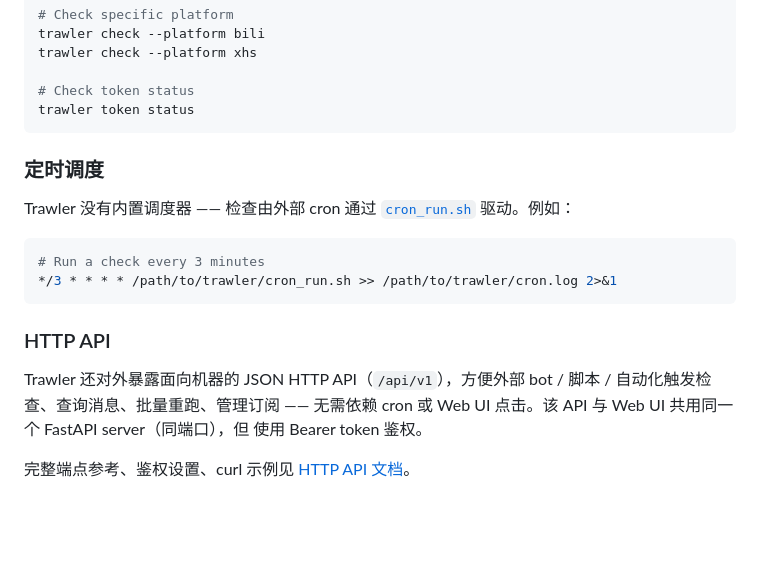
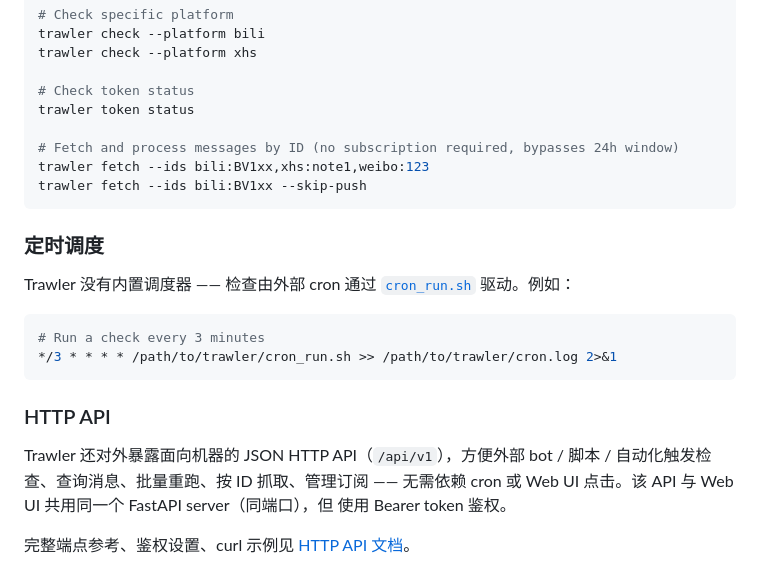
Before and after one commit to YinY1/trawler, a Markdown page: README.zh.md, the part around the change. GitHub-like rendering; blank space fills up the shorter version.

Commit message:
docs(t10): 文档收尾 — README 中英双版本加 trawler fetch 命令 (issue #101)

````diff
--- a/README.zh.md
+++ b/README.zh.md
@@ -88,6 +88,10 @@ trawler check --platform xhs
 
 # Check token status
 trawler token status
+
+# Fetch and process messages by ID (no subscription required, bypasses 24h window)
+trawler fetch --ids bili:BV1xx,xhs:note1,weibo:123
+trawler fetch --ids bili:BV1xx --skip-push
 ```
 
 ### 定时调度
@@ -103,7 +107,7 @@ Trawler 没有内置调度器 —— 检查由外部 cron 通过
 ### HTTP API
 
 Trawler 还对外暴露面向机器的 JSON HTTP API（`/api/v1`），方便外部
-bot / 脚本 / 自动化触发检查、查询消息、批量重跑、管理订阅 —— 无需依赖 cron
+bot / 脚本 / 自动化触发检查、查询消息、批量重跑、按 ID 抓取、管理订阅 —— 无需依赖 cron
 或 Web UI 点击。该 API 与 Web UI 共用同一个 FastAPI server（同端口），但
 使用 Bearer token 鉴权。
 
````
Also changed, not shown: README.md (+7 -3 lines).
